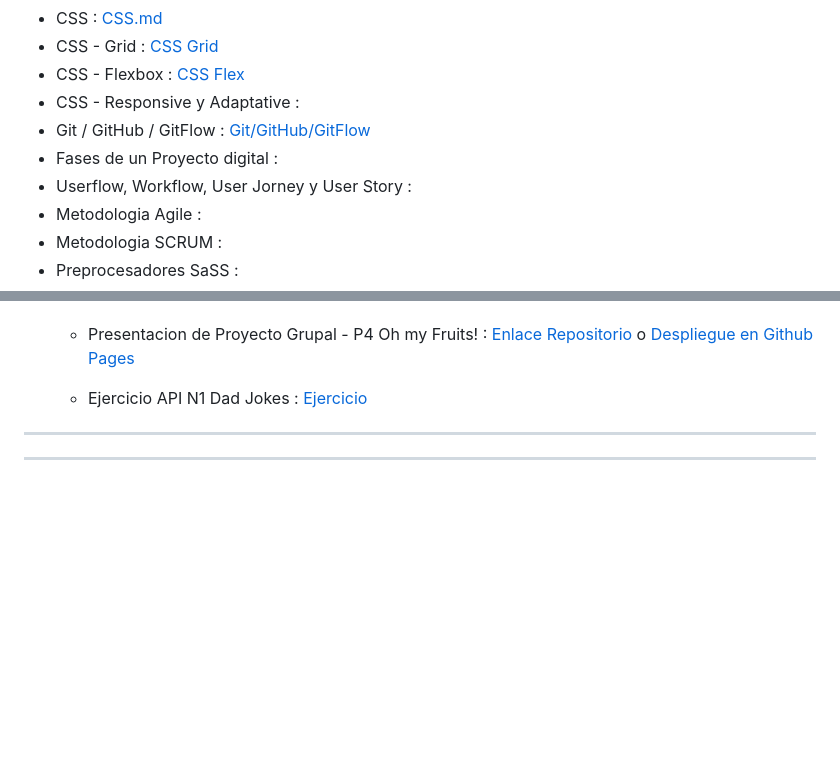
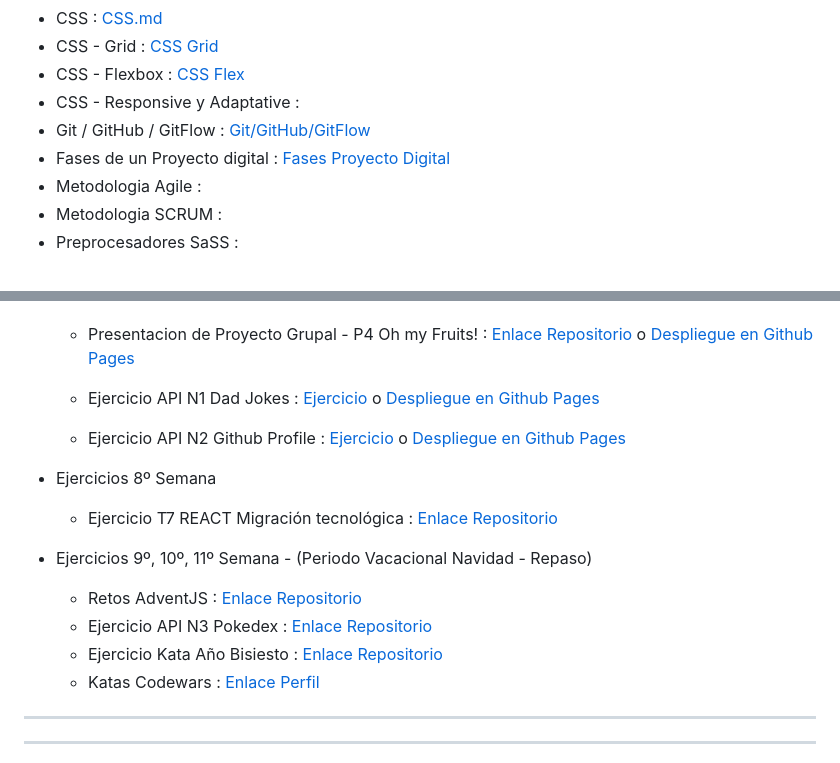
Before and after one commit to DevDesiree/F5-FemCoders, a Markdown page: README.md, 2 parts joined by grey strips. Rendered like a GitHub page; blank space fills up the shorter version.

Commit message:
Update Main README

```diff
--- a/README.md
+++ b/README.md
@@ -16,8 +16,7 @@ En este repositorio guardare :
 - CSS - Flexbox : [CSS Flex](./Teoria/CSS-FLEX.md)
 - CSS - Responsive y Adaptative :
 - Git / GitHub / GitFlow : [Git/GitHub/GitFlow](./Teoria/Git-GitHub-Flow.md)
-- Fases de un Proyecto digital :
-- Userflow, Workflow, User Jorney y User Story :
+- Fases de un Proyecto digital : [Fases Proyecto Digital](./Teoria/Projecto-Digital.md)
 - Metodologia Agile :
 - Metodologia SCRUM :
 - Preprocesadores SaSS :
@@ -74,7 +73,21 @@ En este repositorio guardare :
 
     - Presentacion de Proyecto Grupal - P4 Oh my Fruits! : [Enlace Repositorio](https://github.com/DevDesiree/P4-OhMyFruits) o [Despliegue en Github Pages](https://devdesiree.github.io/P4-OhMyFruits/)
 
-    - Ejercicio API N1 Dad Jokes : [Ejercicio](./EjerciciosF5/JS(JavaScript)/API-N1-Dad-Jokes)
+    - Ejercicio API N1 Dad Jokes : [Ejercicio](https://github.com/DevDesiree/F5-API_N1_Dad_Jokes) o [Despliegue en Github Pages](https://devdesiree.github.io/F5-API_N1_Dad_Jokes/)
+
+    - Ejercicio API N2 Github Profile : [Ejercicio](https://github.com/DevDesiree/F5-API_N2_Github_Profile) o [Despliegue en Github Pages](https://devdesiree.github.io/F5-API_N2_Github_Profile/)
+
+- Ejercicios 8º Semana
+
+    - Ejercicio T7 REACT Migración tecnológica : [Enlace Repositorio](https://github.com/DevDesiree/P5-React_MigrationTech)
+
+- Ejercicios 9º, 10º, 11º Semana - (Periodo Vacacional Navidad - Repaso)
+
+    - Retos AdventJS : [Enlace Repositorio](https://github.com/DevDesiree/AdventJS-2023)
+    - Ejercicio API N3 Pokedex : [Enlace Repositorio](https://github.com/DevDesiree/F5-API_N3_Pokedex)
+    - Ejercicio Kata Año Bisiesto : [Enlace Repositorio](https://github.com/DevDesiree/F5-Kata_Anio_Bisiesto)
+    - Katas Codewars : [Enlace Perfil](https://www.codewars.com/users/DevDesiree)
+
 
 ---
 ---
```
